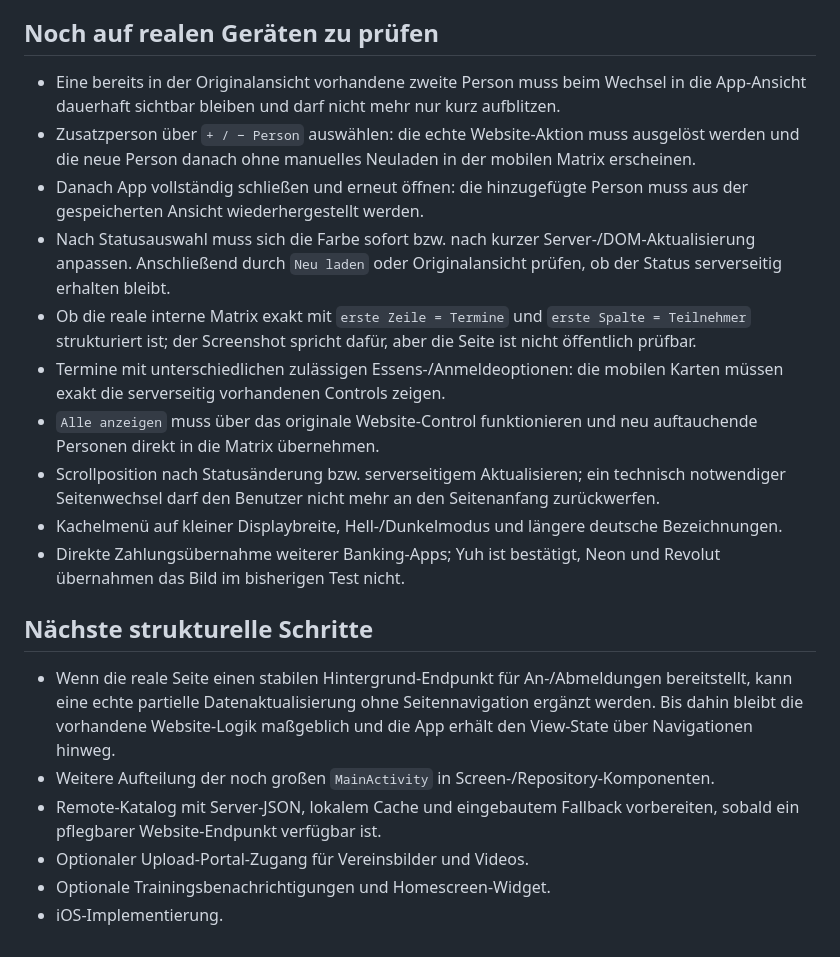
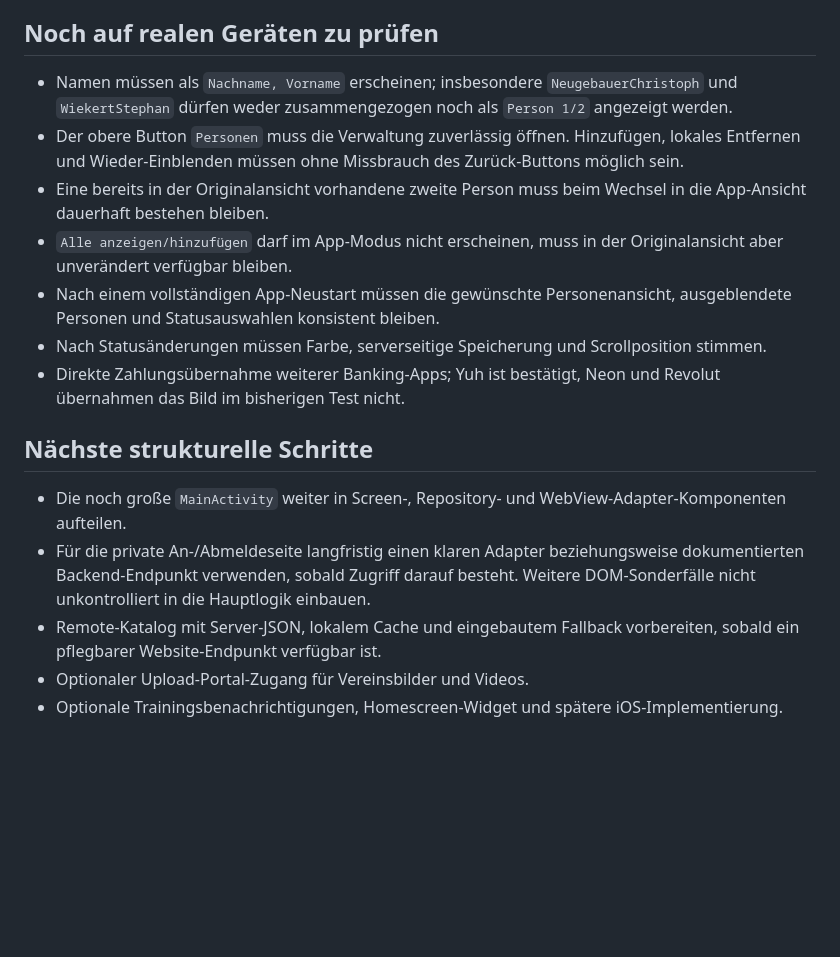
Before and after one commit to Chris171203/Pontoniere-Rheinfelden-, a Markdown page: STATUS.md, the part around one of its changes. Rendered like a GitHub page; blank space fills up the shorter version.

Commit message:
docs: consolidate 0.10.8 project status

```diff
--- a/STATUS.md
+++ b/STATUS.md
@@ -45,22 +26,18 @@ Stand: Testversion `0.10.8` · aktualisiert 2026-09-04.
 
 ## Noch auf realen Geräten zu prüfen
 
-- Eine bereits in der Originalansicht vorhandene zweite Person muss beim Wechsel in die App-Ansicht dauerhaft sichtbar bleiben und darf nicht mehr nur kurz aufblitzen.
-- Zusatzperson über `+ / − Person` auswählen: die echte Website-Aktion muss ausgelöst werden und die neue Person danach ohne manuelles Neuladen in der mobilen Matrix erscheinen.
-- Danach App vollständig schließen und erneut öffnen: die hinzugefügte Person muss aus der gespeicherten Ansicht wiederhergestellt werden.
-- Nach Statusauswahl muss sich die Farbe sofort bzw. nach kurzer Server-/DOM-Aktualisierung anpassen. Anschließend durch `Neu laden` oder Originalansicht prüfen, ob der Status serverseitig erhalten bleibt.
-- Ob die reale interne Matrix exakt mit `erste Zeile = Termine` und `erste Spalte = Teilnehmer` strukturiert ist; der Screenshot spricht dafür, aber die Seite ist nicht öffentlich prüfbar.
-- Termine mit unterschiedlichen zulässigen Essens-/Anmeldeoptionen: die mobilen Karten müssen exakt die serverseitig vorhandenen Controls zeigen.
-- `Alle anzeigen` muss über das originale Website-Control funktionieren und neu auftauchende Personen direkt in die Matrix übernehmen.
-- Scrollposition nach Statusänderung bzw. serverseitigem Aktualisieren; ein technisch notwendiger Seitenwechsel darf den Benutzer nicht mehr an den Seitenanfang zurückwerfen.
-- Kachelmenü auf kleiner Displaybreite, Hell-/Dunkelmodus und längere deutsche Bezeichnungen.
+- Namen müssen als `Nachname, Vorname` erscheinen; insbesondere `NeugebauerChristoph` und `WiekertStephan` dürfen weder zusammengezogen noch als `Person 1/2` angezeigt werden.
+- Der obere Button `Personen` muss die Verwaltung zuverlässig öffnen. Hinzufügen, lokales Entfernen und Wieder-Einblenden müssen ohne Missbrauch des Zurück-Buttons möglich sein.
+- Eine bereits in der Originalansicht vorhandene zweite Person muss beim Wechsel in die App-Ansicht dauerhaft bestehen bleiben.
+- `Alle anzeigen/hinzufügen` darf im App-Modus nicht erscheinen, muss in der Originalansicht aber unverändert verfügbar bleiben.
+- Nach einem vollständigen App-Neustart müssen die gewünschte Personenansicht, ausgeblendete Personen und Statusauswahlen konsistent bleiben.
+- Nach Statusänderungen müssen Farbe, serverseitige Speicherung und Scrollposition stimmen.
 - Direkte Zahlungsübernahme weiterer Banking-Apps; Yuh ist bestätigt, Neon und Revolut übernahmen das Bild im bisherigen Test nicht.
 
 ## Nächste strukturelle Schritte
 
-- Wenn die reale Seite einen stabilen Hintergrund-Endpunkt für An-/Abmeldungen bereitstellt, kann eine echte partielle Datenaktualisierung ohne Seitennavigation ergänzt werden. Bis dahin bleibt die vorhandene Website-Logik maßgeblich und die App erhält den View-State über Navigationen hinweg.
-- Weitere Aufteilung der noch großen `MainActivity` in Screen-/Repository-Komponenten.
+- Die noch große `MainActivity` weiter in Screen-, Repository- und WebView-Adapter-Komponenten aufteilen.
+- Für die private An-/Abmeldeseite langfristig einen klaren Adapter beziehungsweise dokumentierten Backend-Endpunkt verwenden, sobald Zugriff darauf besteht. Weitere DOM-Sonderfälle nicht unkontrolliert in die Hauptlogik einbauen.
 - Remote-Katalog mit Server-JSON, lokalem Cache und eingebautem Fallback vorbereiten, sobald ein pflegbarer Website-Endpunkt verfügbar ist.
 - Optionaler Upload-Portal-Zugang für Vereinsbilder und Videos.
-- Optionale Trainingsbenachrichtigungen und Homescreen-Widget.
-- iOS-Implementierung.
+- Optionale Trainingsbenachrichtigungen, Homescreen-Widget und spätere iOS-Implementierung.
```
Also changed, not shown: other parts of STATUS.md (+18 -37 lines).
